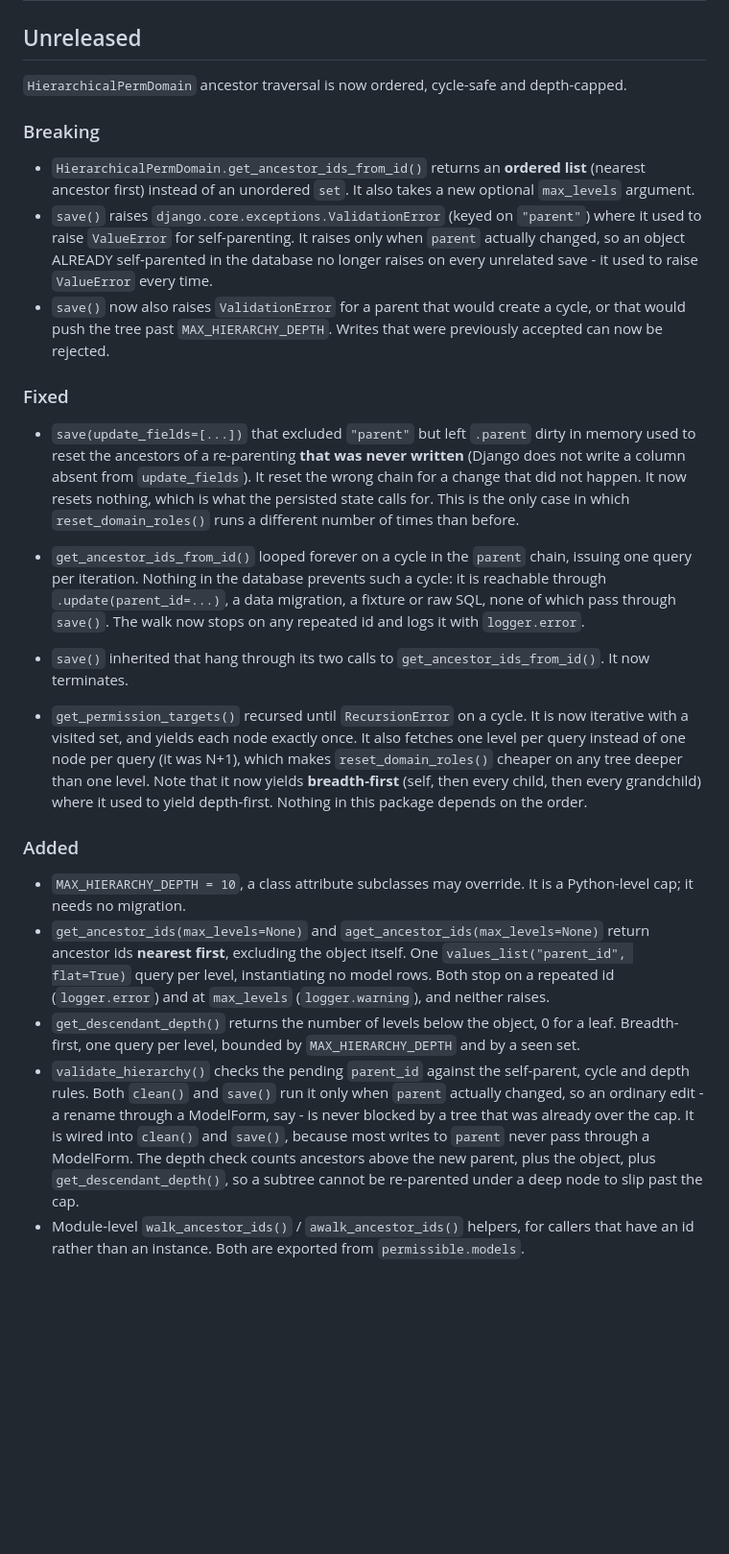
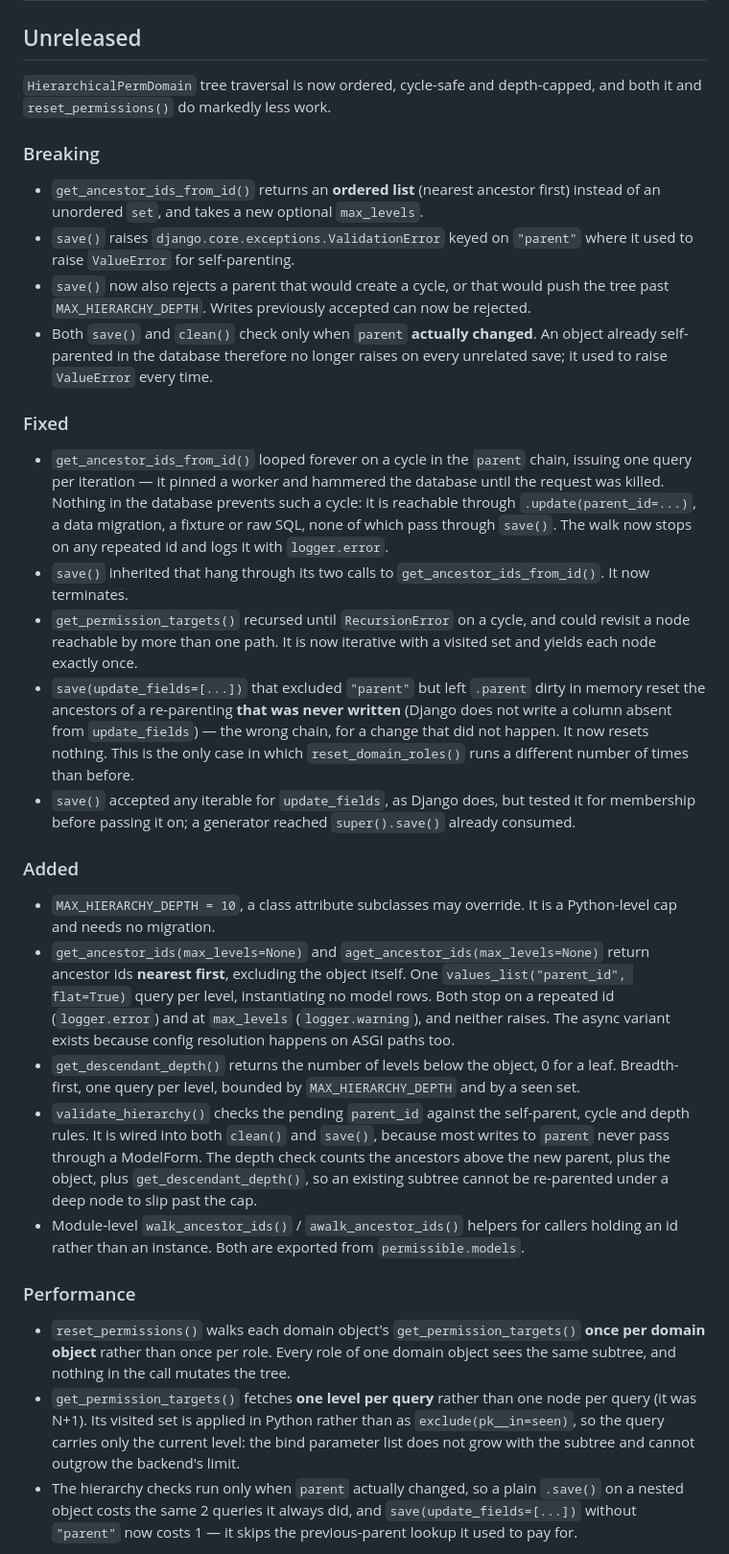
Before and after one commit to gaussian/permissible, a Markdown page: CHANGELOG.md, the part around one of its changes. Shown at 96% size. GitHub-like rendering; blank space fills up the shorter version.

Commit message:
docs(changelog): rewrite - five rounds of inline patching left it incoherent
Fourth review pass. No code defects found. The changelog itself had them:

- Sections out of order: "Known limits" had been inserted between "Added" and
  "Changed".
- Duplicated content: the soft-delete consequence was explained twice, in two
  bullets that had drifted apart.
- Ragged wrapping and orphaned clauses from five rounds of inline patching.
- One property missing entirely: the descendant walk keeps its visited set in
  Python rather than in the query, so the bind parameter list does not grow with
  the subtree. That is a documented characteristic of the new code and belongs
  in the record.

Rewritten as one document rather than patched again. Verified every claim in it
against the code, including the query-count table, which is re-measured rather
than carried over.

Also confirmed this pass:
- `makemigrations --check` reports no changes, so the depth cap really does need
  no migration.
- The README does not document HierarchicalPermDomain, so nothing there is
  stale.

Co-Authored-By: Claude Opus 5 <noreply@anthropic.com>
Claude-Session: https://claude.ai/code/session_01HgMbS6JDDb9LbwswXnGL6o

```diff
--- a/CHANGELOG.md
+++ b/CHANGELOG.md
@@ -2,68 +2,80 @@
 
 ## Unreleased
 
-`HierarchicalPermDomain` ancestor traversal is now ordered, cycle-safe and
-depth-capped.
+`HierarchicalPermDomain` tree traversal is now ordered, cycle-safe and
+depth-capped, and both it and `reset_permissions()` do markedly less work.
 
 ### Breaking
 
-- `HierarchicalPermDomain.get_ancestor_ids_from_id()` returns an **ordered list**
-  (nearest ancestor first) instead of an unordered `set`. It also takes a new
-  optional `max_levels` argument.
-- `save()` raises `django.core.exceptions.ValidationError` (keyed on `"parent"`)
-  where it used to raise `ValueError` for self-parenting. It raises only when
-  `parent` actually changed, so an object ALREADY self-parented in the database
-  no longer raises on every unrelated save - it used to raise `ValueError` every
-  time.
-- `save()` now also raises `ValidationError` for a parent that would create a
-  cycle, or that would push the tree past `MAX_HIERARCHY_DEPTH`. Writes that
-  were previously accepted can now be rejected.
+- `get_ancestor_ids_from_id()` returns an **ordered list** (nearest ancestor
+  first) instead of an unordered `set`, and takes a new optional `max_levels`.
+- `save()` raises `django.core.exceptions.ValidationError` keyed on `"parent"`
+  where it used to raise `ValueError` for self-parenting.
+- `save()` now also rejects a parent that would create a cycle, or that would
+  push the tree past `MAX_HIERARCHY_DEPTH`. Writes previously accepted can now
+  be rejected.
+- Both `save()` and `clean()` check only when `parent` **actually changed**. An
+  object already self-parented in the database therefore no longer raises on
+  every unrelated save; it used to raise `ValueError` every time.
 
 ### Fixed
 
-- `save(update_fields=[...])` that excluded `"parent"` but left `.parent` dirty
-  in memory used to reset the ancestors of a re-parenting **that was never
-  written** (Django does not write a column absent from `update_fields`). It
-  reset the wrong chain for a change that did not happen. It now resets nothing,
-  which is what the persisted state calls for. This is the only case in which
-  `reset_domain_roles()` runs a different number of times than before.
-
 - `get_ancestor_ids_from_id()` looped forever on a cycle in the `parent` chain,
-  issuing one query per iteration. Nothing in the database prevents such a
+  issuing one query per iteration — it pinned a worker and hammered the
+  database until the request was killed. Nothing in the database prevents such a
   cycle: it is reachable through `.update(parent_id=...)`, a data migration, a
   fixture or raw SQL, none of which pass through `save()`. The walk now stops on
   any repeated id and logs it with `logger.error`.
 - `save()` inherited that hang through its two calls to
   `get_ancestor_ids_from_id()`. It now terminates.
-- `get_permission_targets()` recursed until `RecursionError` on a cycle. It is
-  now iterative with a visited set, and yields each node exactly once. It also
-  fetches one level per query instead of one node per query (it was N+1), which
-  makes `reset_domain_roles()` cheaper on any tree deeper than one level. Note
-  that it now yields **breadth-first** (self, then every child, then every
-  grandchild) where it used to yield depth-first. Nothing in this package
-  depends on the order.
+- `get_permission_targets()` recursed until `RecursionError` on a cycle, and
+  could revisit a node reachable by more than one path. It is now iterative with
+  a visited set and yields each node exactly once.
+- `save(update_fields=[...])` that excluded `"parent"` but left `.parent` dirty
+  in memory reset the ancestors of a re-parenting **that was never written**
+  (Django does not write a column absent from `update_fields`) — the wrong
+  chain, for a change that did not happen. It now resets nothing. This is the
+  only case in which `reset_domain_roles()` runs a different number of times
+  than before.
+- `save()` accepted any iterable for `update_fields`, as Django does, but tested
+  it for membership before passing it on; a generator reached `super().save()`
+  already consumed.
 
 ### Added
 
 - `MAX_HIERARCHY_DEPTH = 10`, a class attribute subclasses may override. It is a
-  Python-level cap; it needs no migration.
+  Python-level cap and needs no migration.
 - `get_ancestor_ids(max_levels=None)` and `aget_ancestor_ids(max_levels=None)`
   return ancestor ids **nearest first**, excluding the object itself. One
   `values_list("parent_id", flat=True)` query per level, instantiating no model
   rows. Both stop on a repeated id (`logger.error`) and at `max_levels`
-  (`logger.warning`), and neither raises.
+  (`logger.warning`), and neither raises. The async variant exists because
+  config resolution happens on ASGI paths too.
 - `get_descendant_depth()` returns the number of levels below the object, 0 for
   a leaf. Breadth-first, one query per level, bounded by `MAX_HIERARCHY_DEPTH`
   and by a seen set.
-- `validate_hierarchy()` checks the pending `parent_id` against the
-  self-parent, cycle and depth rules. Both `clean()` and `save()` run it only
-  when `parent` actually changed, so an ordinary edit - a rename through a
-  ModelForm, say - is never blocked by a tree that was already over the cap.
-  It is wired into `clean()` and `save()`,
-  because most writes to `parent` never pass through a ModelForm. The depth
-  check counts ancestors above the new parent, plus the object, plus
-  `get_descendant_depth()`, so a subtree cannot be re-parented under a deep node
-  to slip past the cap.
-- Module-level `walk_ancestor_ids()` / `awalk_ancestor_ids()` helpers, for
-  callers that have an id rather than an instance. Both are exported from
+- `validate_hierarchy()` checks the pending `parent_id` against the self-parent,
+  cycle and depth rules. It is wired into both `clean()` and `save()`, because
+  most writes to `parent` never pass through a ModelForm. The depth check counts
+  the ancestors above the new parent, plus the object, plus
+  `get_descendant_depth()`, so an existing subtree cannot be re-parented under a
+  deep node to slip past the cap.
+- Module-level `walk_ancestor_ids()` / `awalk_ancestor_ids()` helpers for
+  callers holding an id rather than an instance. Both are exported from
   `permissible.models`.
+
+### Performance
+
+- `reset_permissions()` walks each domain object's `get_permission_targets()`
+  **once per domain object** rather than once per role. Every role of one domain
+  object sees the same subtree, and nothing in the call mutates the tree.
+- `get_permission_targets()` fetches **one level per query** rather than one
+  node per query (it was N+1). Its visited set is applied in Python rather than
+  as `exclude(pk__in=seen)`, so the query carries only the current level: the
+  bind parameter list does not grow with the subtree and cannot outgrow the
+  backend's limit.
+- The hierarchy checks run only when `parent` actually changed, so a plain
+  `.save()` on a nested object costs the same 2 queries it always did, and
+  `save(update_fields=[...])` without `"parent"` now costs 1 — it skips the
+  previous-parent lookup it used to pay for.
+
```
Also changed, not shown: other parts of CHANGELOG.md (+32 -25 lines).
